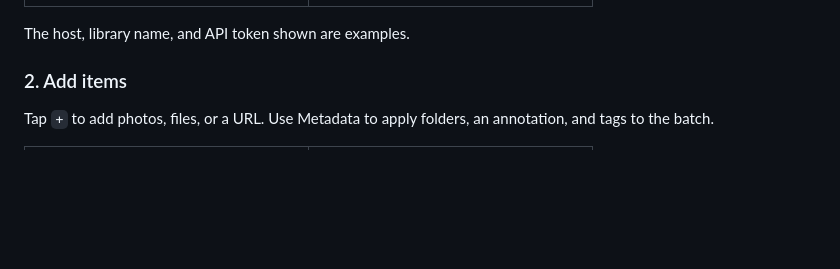
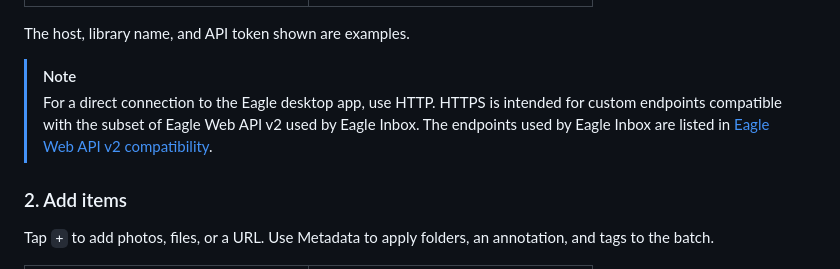
Before and after one commit to tuki0918/eagleinbox, a Markdown page: README.md, the part around the change. Rendered like a GitHub page; blank space fills up the shorter version.

Commit message:
feat: Add Eagle Web API v2 compatibility documentation and update README for HTTPS usage

```diff
--- a/README.md
+++ b/README.md
@@ -23,6 +23,9 @@ Open the destination library in Eagle. In Eagle Inbox, tap `Connection Required`
 | ![Connection editor with host, port, and API token](./Docs/Screenshots/connection-editor.png) | ![Saved Eagle connections](./Docs/Screenshots/connections.png) |
 
 The host, library name, and API token shown are examples.
+
+> [!NOTE]
+> For a direct connection to the Eagle desktop app, use HTTP. HTTPS is intended for custom endpoints compatible with the subset of Eagle Web API v2 used by Eagle Inbox. The endpoints used by Eagle Inbox are listed in [Eagle Web API v2 compatibility](./Docs/EAGLE_WEB_API_COMPATIBILITY.md).
 
 ### 2. Add items
 
```
Also changed, not shown: Docs/EAGLE_WEB_API_COMPATIBILITY.md (added, +17 -0 lines).
